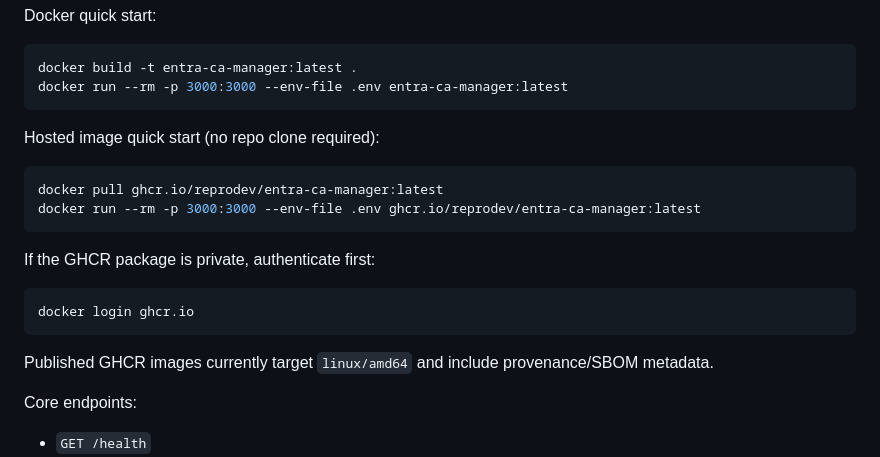
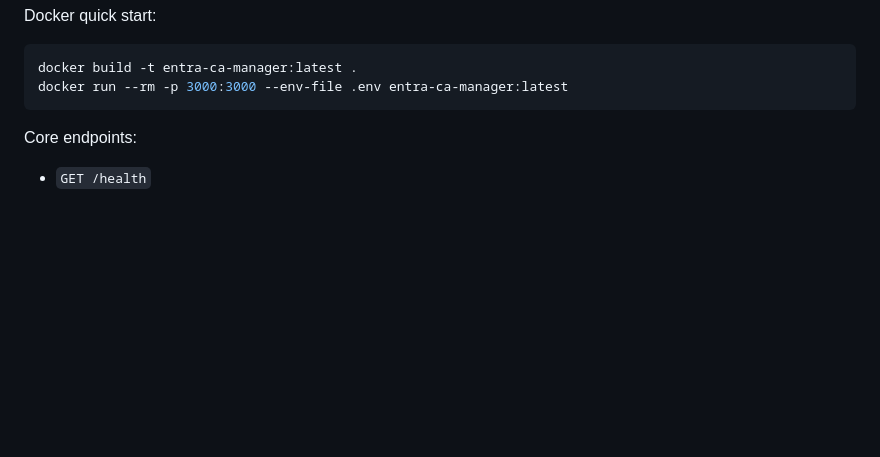
Before and after one commit to reprodev/entra-ca-manager, a Markdown page: README.md, the part around one of its changes. GitHub-like rendering; blank space fills up the shorter version.

````diff
--- a/README.md
+++ b/README.md
@@ -31,21 +34,6 @@ Docker quick start:
 docker build -t entra-ca-manager:latest .
 docker run --rm -p 3000:3000 --env-file .env entra-ca-manager:latest
 ```
-
-Hosted image quick start (no repo clone required):
-
-```bash
-docker pull ghcr.io/reprodev/entra-ca-manager:latest
-docker run --rm -p 3000:3000 --env-file .env ghcr.io/reprodev/entra-ca-manager:latest
-```
-
-If the GHCR package is private, authenticate first:
-
-```bash
-docker login ghcr.io
-```
-
-Published GHCR images currently target `linux/amd64` and include provenance/SBOM metadata.
 
 Core endpoints:
 
````
Also changed, not shown: other parts of README.md (+9 -53 lines), docs/docker-deployment-guide.md (+3 -10 lines).
